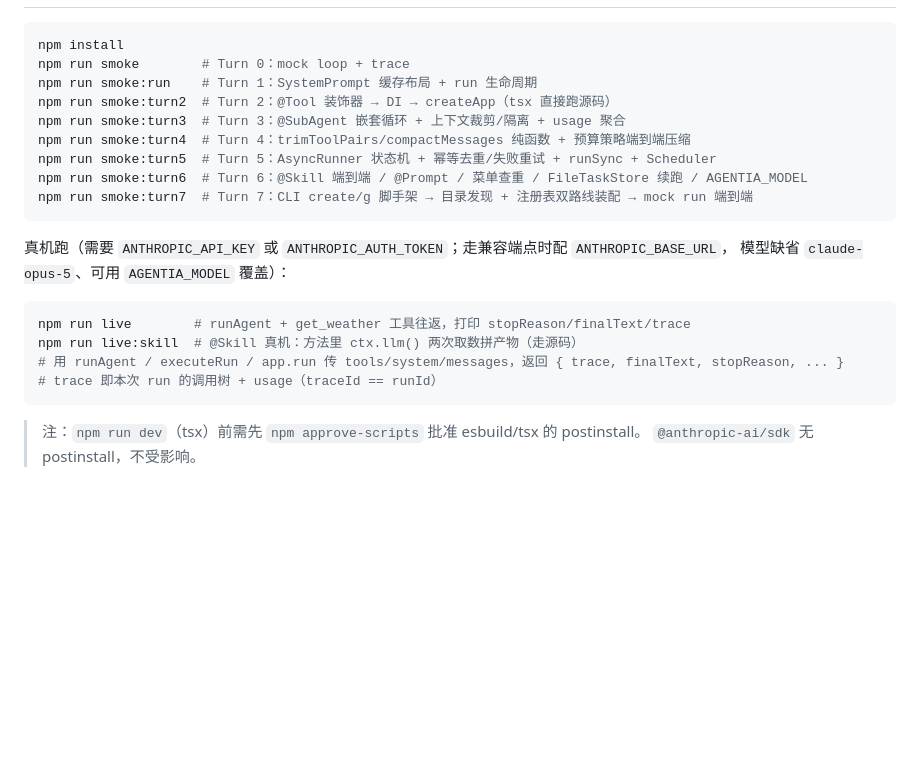
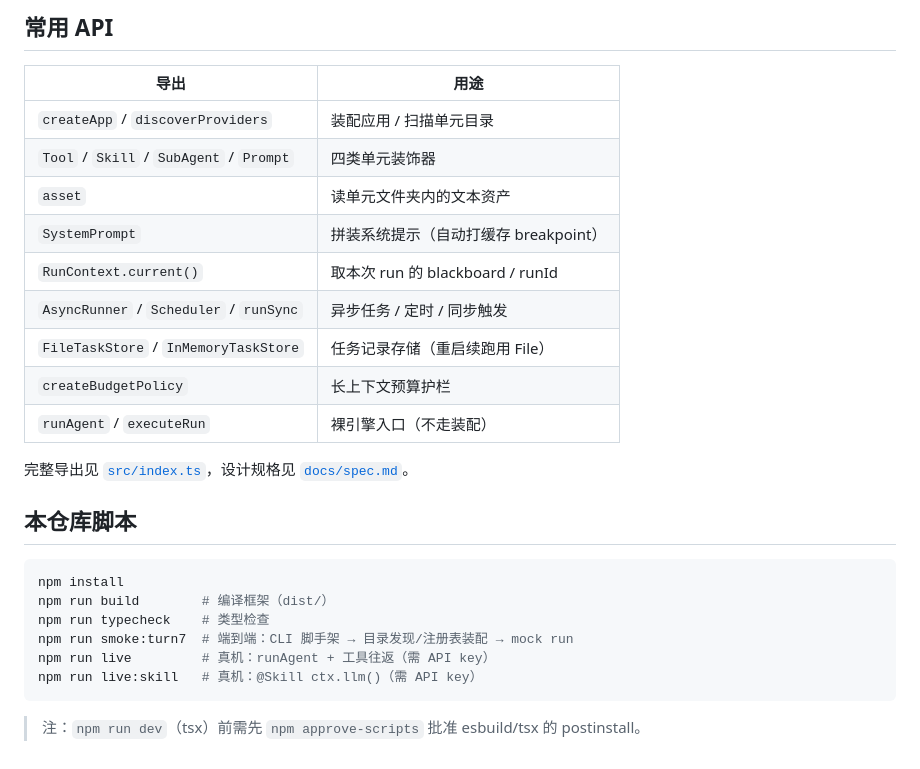
Before and after one commit to retrychx/agentia, a Markdown page: README.md, the part around one of its changes. Drawn GitHub-style; blank space fills up the shorter version.

````diff
--- a/README.md
+++ b/README.md
@@ -98,24 +143,28 @@ class PipelineModule {
+## 常用 API
+
+| 导出 | 用途 |
+|---|---|
+| `createApp` / `discoverProviders` | 装配应用 / 扫描单元目录 |
+| `Tool` / `Skill` / `SubAgent` / `Prompt` | 四类单元装饰器 |
+| `asset` | 读单元文件夹内的文本资产 |
+| `SystemPrompt` | 拼装系统提示（自动打缓存 breakpoint） |
+| `RunContext.current()` | 取本次 run 的 blackboard / runId |
+| `AsyncRunner` / `Scheduler` / `runSync` | 异步任务 / 定时 / 同步触发 |
+| `FileTaskStore` / `InMemoryTaskStore` | 任务记录存储（重启续跑用 File） |
+| `createBudgetPolicy` | 长上下文预算护栏 |
+| `runAgent` / `executeRun` | 裸引擎入口（不走装配） |
+
+完整导出见 [`src/index.ts`](src/index.ts)，设计规格见 [`docs/spec.md`](docs/spec.md)。
+
+## 本仓库脚本
 
 ```bash
 npm install
-npm run smoke        # Turn 0：mock loop + trace
-npm run smoke:run    # Turn 1：SystemPrompt 缓存布局 + run 生命周期
-npm run smoke:turn2  # Turn 2：@Tool 装饰器 → DI → createApp（tsx 直接跑源码）
-npm run smoke:turn3  # Turn 3：@SubAgent 嵌套循环 + 上下文裁剪/隔离 + usage 聚合
-npm run smoke:turn4  # Turn 4：trimToolPairs/compactMessages 纯函数 + 预算策略端到端压缩
-npm run smoke:turn5  # Turn 5：AsyncRunner 状态机 + 幂等去重/失败重试 + runSync + Scheduler
-npm run smoke:turn6  # Turn 6：@Skill 端到端 / @Prompt / 菜单查重 / FileTaskStore 续跑 / AGENTIA_MODEL
-npm run smoke:turn7  # Turn 7：CLI create/g 脚手架 → 目录发现 + 注册表双路线装配 → mock run 端到端
-```
-
-真机跑（需要 `ANTHROPIC_API_KEY` 或 `ANTHROPIC_AUTH_TOKEN`；走兼容端点时配 `ANTHROPIC_BASE_URL`，
-模型缺省 `claude-opus-5`、可用 `AGENTIA_MODEL` 覆盖）：
-```bash
-npm run live        # runAgent + get_weather 工具往返，打印 stopReason/finalText/trace
-npm run live:skill  # @Skill 真机：方法里 ctx.llm() 两次取数拼产物（走源码）
-# 用 runAgent / executeRun / app.run 传 tools/system/messages，返回 { trace, finalText, stopReason, ... }
-# trace 即本次 run 的调用树 + usage（traceId == runId）
+npm run build        # 编译框架（dist/）
+npm run typecheck    # 类型检查
+npm run smoke:turn7  # 端到端：CLI 脚手架 → 目录发现/注册表装配 → mock run
+npm run live         # 真机：runAgent + 工具往返（需 API key）
+npm run live:skill   # 真机：@Skill ctx.llm()（需 API key）
 ```
 
 > 注：`npm run dev`（tsx）前需先 `npm approve-scripts` 批准 esbuild/tsx 的 postinstall。
-> `@anthropic-ai/sdk` 无 postinstall，不受影响。
````
Also changed, not shown: other parts of README.md (+97 -52 lines).
